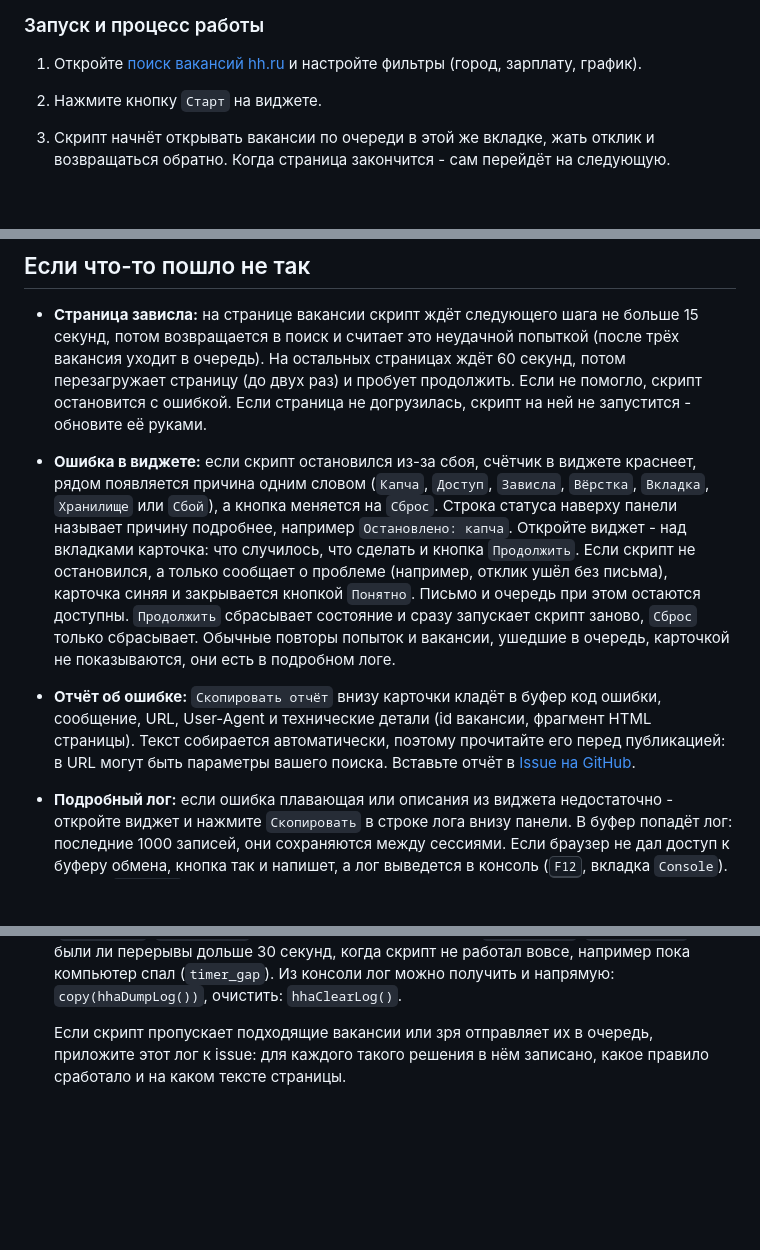
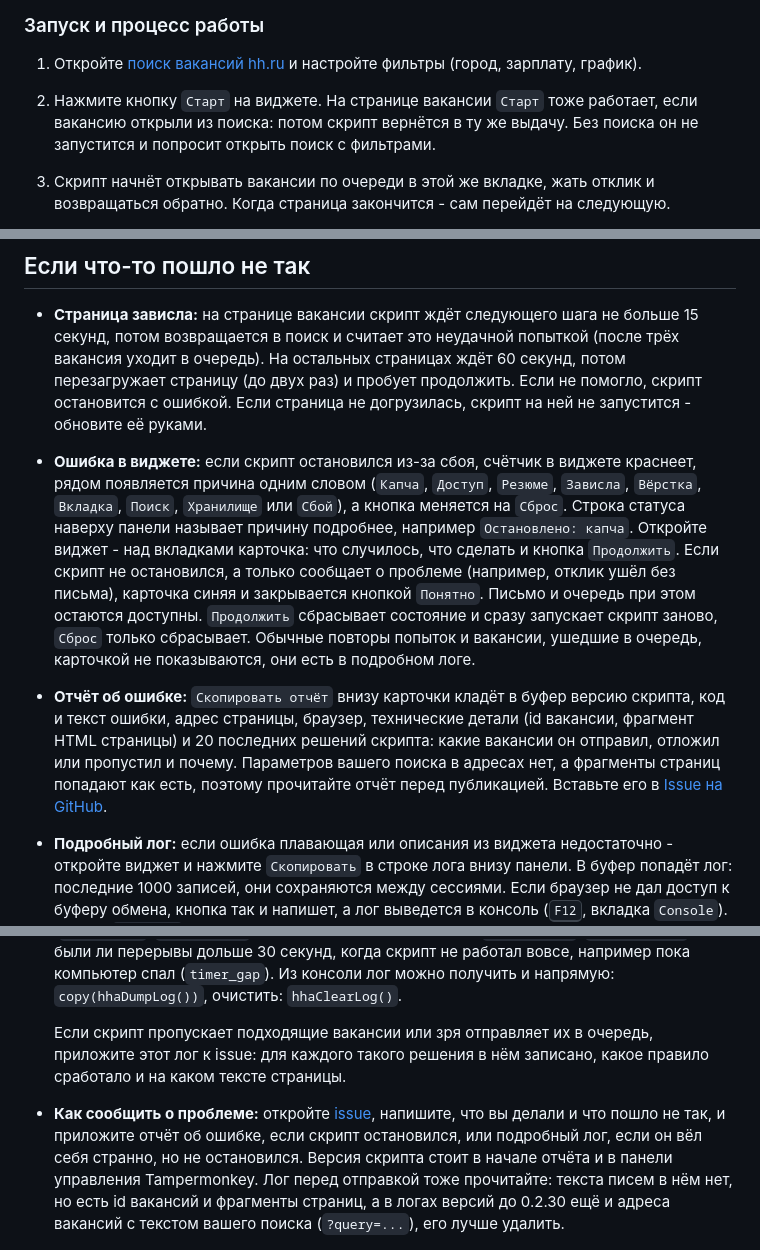
Before and after one commit to tgeruzov/hh-apply-assistant, a Markdown page: README.md, 3 parts joined by grey strips. Rendered like a GitHub page; blank space fills up the shorter version.

Commit message:
docs(readme): how to report a problem, what the error report holds now, Старт on a vacancy page, the Резюме and Поиск stop reasons

```diff
--- a/README.md
+++ b/README.md
@@ -93,7 +93,7 @@ Chrome 137 и более ранние версии (версия видна на
 
 ### Запуск и процесс работы
 1. Откройте [поиск вакансий hh.ru](https://hh.ru/search/vacancy) и настройте фильтры (город, зарплату, график).
-2. Нажмите кнопку `Старт` на виджете.
+2. Нажмите кнопку `Старт` на виджете. На странице вакансии `Старт` тоже работает, если вакансию открыли из поиска: потом скрипт вернётся в ту же выдачу. Без поиска он не запустится и попросит открыть поиск с фильтрами.
 3. Скрипт начнёт открывать вакансии по очереди в этой же вкладке, жать отклик и возвращаться обратно. Когда страница закончится - сам перейдёт на следующую.
 4. Между действиями скрипт делает паузы, имитируя человека (~10-15 секунд на вакансию). Ритм не ровный, как у человека:
    * перед вакансией обычно пауза 3.5-6.5 секунд, но изредка, примерно один раз из семнадцати, 14-36 секунд
@@ -199,11 +199,13 @@ Chrome 137 и более ранние версии (версия видна на
 ## Если что-то пошло не так
 
 * **Страница зависла:** на странице вакансии скрипт ждёт следующего шага не больше 15 секунд, потом возвращается в поиск и считает это неудачной попыткой (после трёх вакансия уходит в очередь). На остальных страницах ждёт 60 секунд, потом перезагружает страницу (до двух раз) и пробует продолжить. Если не помогло, скрипт остановится с ошибкой. Если страница не догрузилась, скрипт на ней не запустится - обновите её руками.
-* **Ошибка в виджете:** если скрипт остановился из-за сбоя, счётчик в виджете краснеет, рядом появляется причина одним словом (`Капча`, `Доступ`, `Зависла`, `Вёрстка`, `Вкладка`, `Хранилище` или `Сбой`), а кнопка меняется на `Сброс`. Строка статуса наверху панели называет причину подробнее, например `Остановлено: капча`. Откройте виджет - над вкладками карточка: что случилось, что сделать и кнопка `Продолжить`. Если скрипт не остановился, а только сообщает о проблеме (например, отклик ушёл без письма), карточка синяя и закрывается кнопкой `Понятно`. Письмо и очередь при этом остаются доступны. `Продолжить` сбрасывает состояние и сразу запускает скрипт заново, `Сброс` только сбрасывает. Обычные повторы попыток и вакансии, ушедшие в очередь, карточкой не показываются, они есть в подробном логе.
-* **Отчёт об ошибке:** `Скопировать отчёт` внизу карточки кладёт в буфер код ошибки, сообщение, URL, User-Agent и технические детали (id вакансии, фрагмент HTML страницы). Текст собирается автоматически, поэтому прочитайте его перед публикацией: в URL могут быть параметры вашего поиска. Вставьте отчёт в [Issue на GitHub](https://github.com/tgeruzov/hh-apply-assistant/issues).
+* **Ошибка в виджете:** если скрипт остановился из-за сбоя, счётчик в виджете краснеет, рядом появляется причина одним словом (`Капча`, `Доступ`, `Резюме`, `Зависла`, `Вёрстка`, `Вкладка`, `Поиск`, `Хранилище` или `Сбой`), а кнопка меняется на `Сброс`. Строка статуса наверху панели называет причину подробнее, например `Остановлено: капча`. Откройте виджет - над вкладками карточка: что случилось, что сделать и кнопка `Продолжить`. Если скрипт не остановился, а только сообщает о проблеме (например, отклик ушёл без письма), карточка синяя и закрывается кнопкой `Понятно`. Письмо и очередь при этом остаются доступны. `Продолжить` сбрасывает состояние и сразу запускает скрипт заново, `Сброс` только сбрасывает. Обычные повторы попыток и вакансии, ушедшие в очередь, карточкой не показываются, они есть в подробном логе.
+* **Отчёт об ошибке:** `Скопировать отчёт` внизу карточки кладёт в буфер версию скрипта, код и текст ошибки, адрес страницы, браузер, технические детали (id вакансии, фрагмент HTML страницы) и 20 последних решений скрипта: какие вакансии он отправил, отложил или пропустил и почему. Параметров вашего поиска в адресах нет, а фрагменты страниц попадают как есть, поэтому прочитайте отчёт перед публикацией. Вставьте его в [Issue на GitHub](https://github.com/tgeruzov/hh-apply-assistant/issues).
 * **Подробный лог:** если ошибка плавающая или описания из виджета недостаточно - откройте виджет и нажмите `Скопировать` в строке лога внизу панели. В буфер попадёт лог: последние 1000 записей, они сохраняются между сессиями. Если браузер не дал доступ к буферу обмена, кнопка так и напишет, а лог выведется в консоль (<kbd>F12</kbd>, вкладка `Console`). Кнопка `Очистить` рядом стирает лог после подтверждения, например чтобы в отчёт попал только новый прогон; первой записью после очистки идёт отметка `log_cleared`. Если прогон шёл в свёрнутом браузере, в логе видно, сколько вкладка пробыла в фоне (`tab_hidden`, `tab_visible`), замораживал ли её браузер (`page_frozen`, `page_resumed`) и были ли перерывы дольше 30 секунд, когда скрипт не работал вовсе, например пока компьютер спал (`timer_gap`). Из консоли лог можно получить и напрямую: `copy(hhaDumpLog())`, очистить: `hhaClearLog()`.
 
   Если скрипт пропускает подходящие вакансии или зря отправляет их в очередь, приложите этот лог к issue: для каждого такого решения в нём записано, какое правило сработало и на каком тексте страницы.
+
+* **Как сообщить о проблеме:** откройте [issue](https://github.com/tgeruzov/hh-apply-assistant/issues), напишите, что вы делали и что пошло не так, и приложите отчёт об ошибке, если скрипт остановился, или подробный лог, если он вёл себя странно, но не остановился. Версия скрипта стоит в начале отчёта и в панели управления Tampermonkey. Лог перед отправкой тоже прочитайте: текста писем в нём нет, но есть id вакансий и фрагменты страниц, а в логах версий до 0.2.30 ещё и адреса вакансий с текстом вашего поиска (`?query=...`), его лучше удалить.
 
 <p align="center">
   <img src="docs/images/panel-error.png" width="430" alt="Остановка из-за капчи: причина в строке статуса, карточка с тем, что сделать, кнопка Продолжить и ссылка Скопировать отчёт">
```
